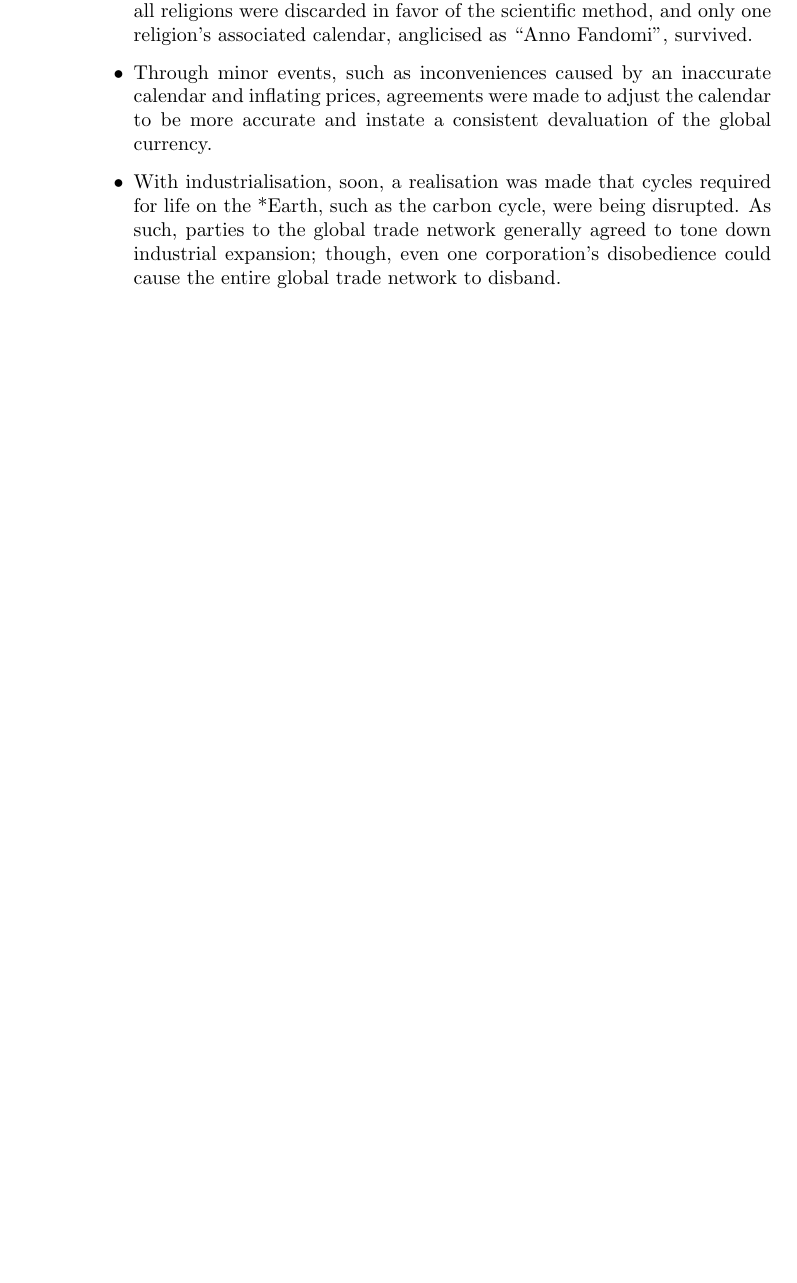
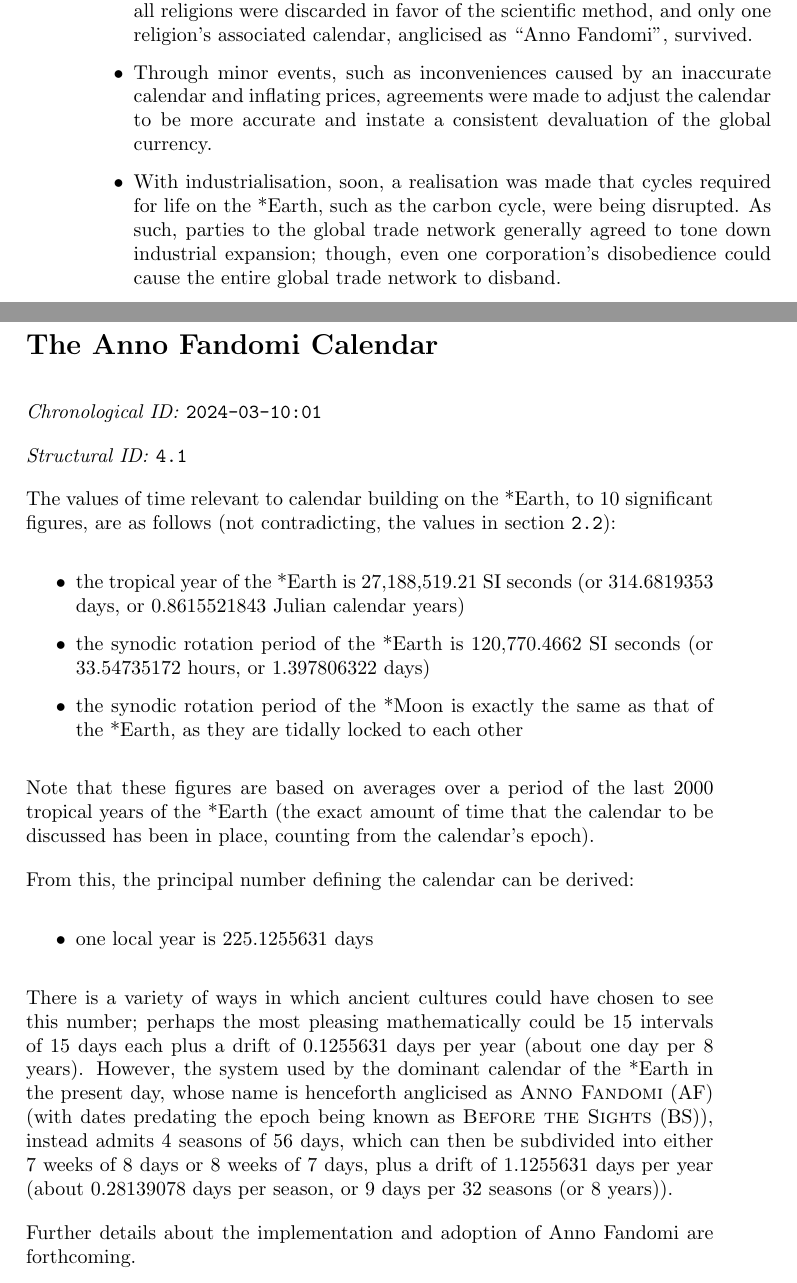
Before and after one commit to CreativityTheEmotion/madelinelovesick, a LaTeX book (in/document_struct.tex, which reads in/page_2024-03-10_01.tex): part of page 50 of 51 before the commit and two parts of pages 50 and 51 of 52 after it, the two joined at a grey line, cut so that both start at the same text, the shorter picture padded with empty space. Compiled offline with pdfLaTeX.

Commit message:
Add 2024 Mar 10

```diff
--- /dev/null
+++ b/in/page_2024-03-10_01.tex
@@ -0,0 +1,25 @@
+\section{The Anno Fandomi Calendar}
+\emph{Chronological ID:} \texttt{2024-03-10:01}
+
+\emph{Structural ID:} \texttt{4.1}
+
+The values of time relevant to calendar building on the *Earth, to 10 significant figures, are as follows (not contradicting, the values in section \texttt{2.2}):
+
+\begin{itemize}
+  \item the tropical year of the *Earth is 27,188,519.21 SI seconds (or 314.6819353 days, or 0.8615521843 Julian calendar years)
+  \item the synodic rotation period of the *Earth is 120,770.4662 SI seconds (or 33.54735172 hours, or 1.397806322 days)
+  \item the synodic rotation period of the *Moon is exactly the same as that of the *Earth, as they are tidally locked to each other
+\end{itemize}
+
+Note that these figures are based on averages over a period of the last 2000 tropical years of the *Earth (the exact amount of time that the calendar to be discussed has been in place, counting from the calendar's epoch).
+
+From this, the principal number defining the calendar can be derived:
+
+\begin{itemize}
+  \item one local year is 225.1255631 days
+\end{itemize}
+
+There is a variety of ways in which ancient cultures could have chosen to see this number; perhaps the most pleasing mathematically could be 15 intervals of 15 days each plus a drift of 0.1255631 days per year (about one day per 8 years). However, the system used by the dominant calendar of the *Earth in the present day, whose name is henceforth anglicised as \textsc{Anno Fandomi} (AF) (with dates predating the epoch being known as \textsc{Before the Sights} (BS)), instead admits 4 seasons of 56 days, which can then be subdivided into either 7 weeks of 8 days or 8 weeks of 7 days, plus a drift of 1.1255631 days per year (about 0.28139078 days per season, or 9 days per 32 seasons (or 8 years)).
+
+Further details about the implementation and adoption of Anno Fandomi are forthcoming.
+\newpage
```
Also changed, not shown: in/document_chrono.tex (+1 -0 lines), in/document_struct.tex (+1 -0 lines).
